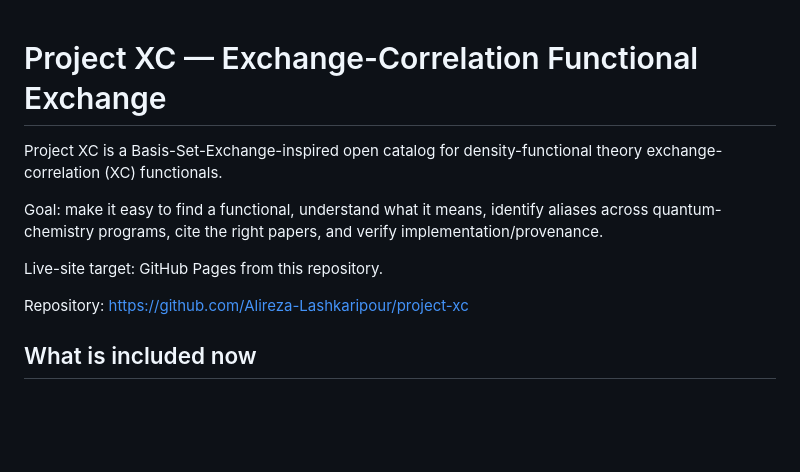
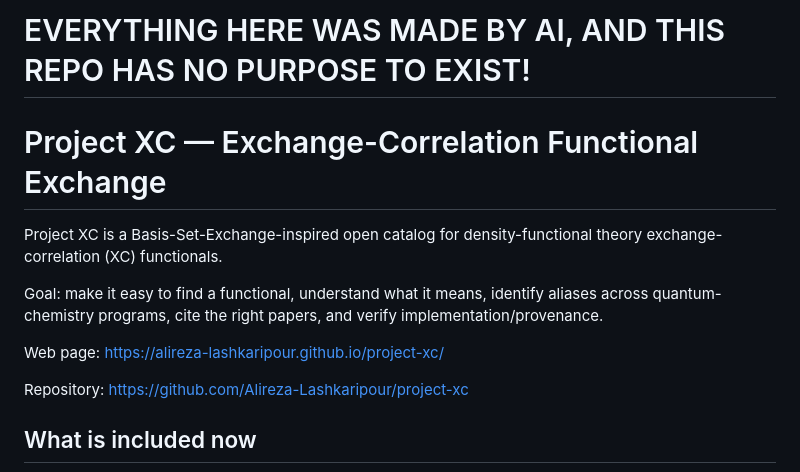
Before and after one commit to Alireza-Lashkaripour/project-xc, a Markdown page: README.md, the part around the change. Rendered like a GitHub page; blank space fills up the shorter version.

Commit message:
docs: add Pages link and AI disclaimer to README

```diff
--- a/README.md
+++ b/README.md
@@ -1,10 +1,12 @@
+# EVERYTHING HERE WAS MADE BY AI, AND THIS REPO HAS NO PURPOSE TO EXIST!
+
 # Project XC — Exchange-Correlation Functional Exchange
 
 Project XC is a Basis-Set-Exchange-inspired open catalog for density-functional theory exchange-correlation (XC) functionals.
 
 Goal: make it easy to find a functional, understand what it means, identify aliases across quantum-chemistry programs, cite the right papers, and verify implementation/provenance.
 
-Live-site target: GitHub Pages from this repository.
+Web page: https://alireza-lashkaripour.github.io/project-xc/
 
 Repository: https://github.com/Alireza-Lashkaripour/project-xc
 
```
